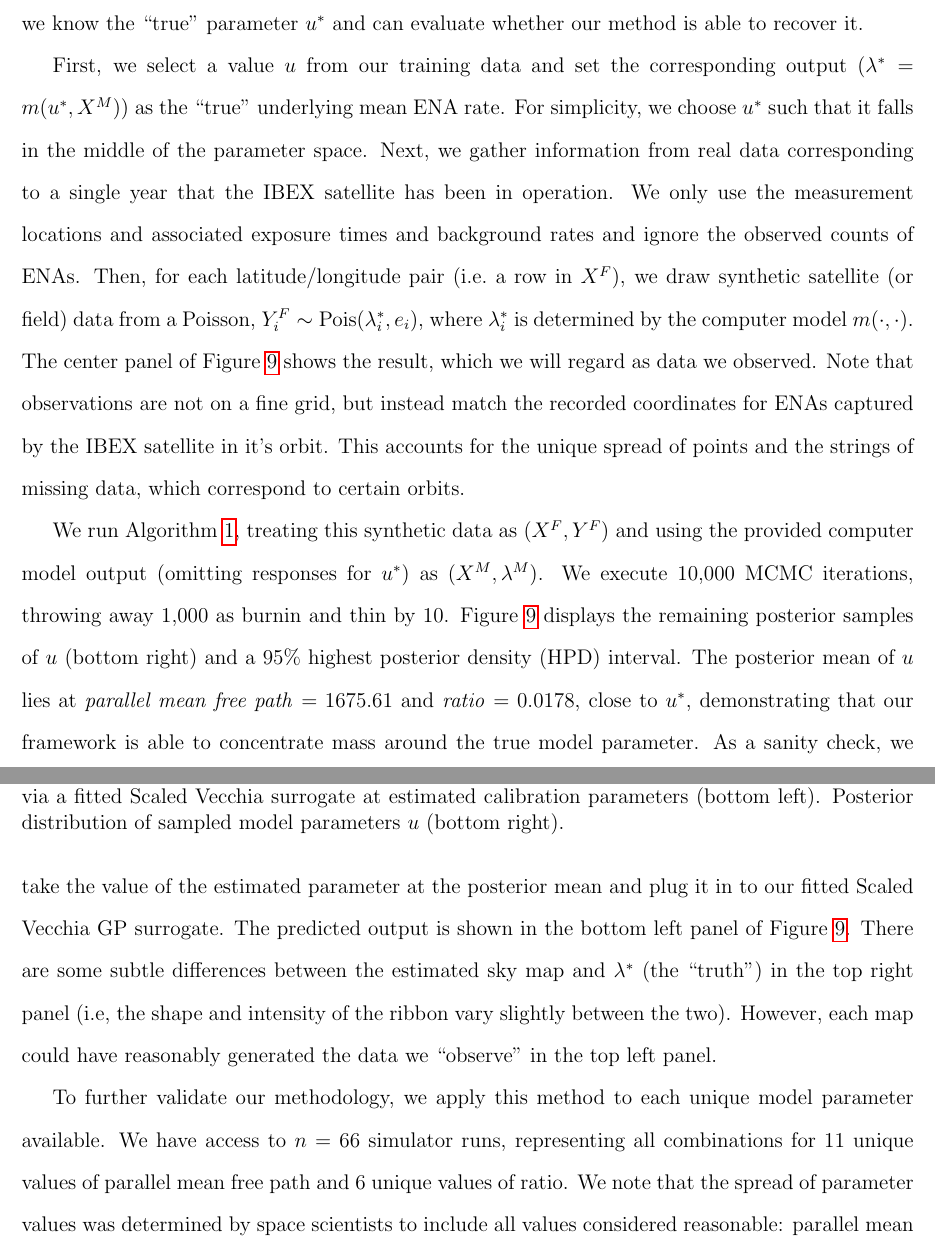
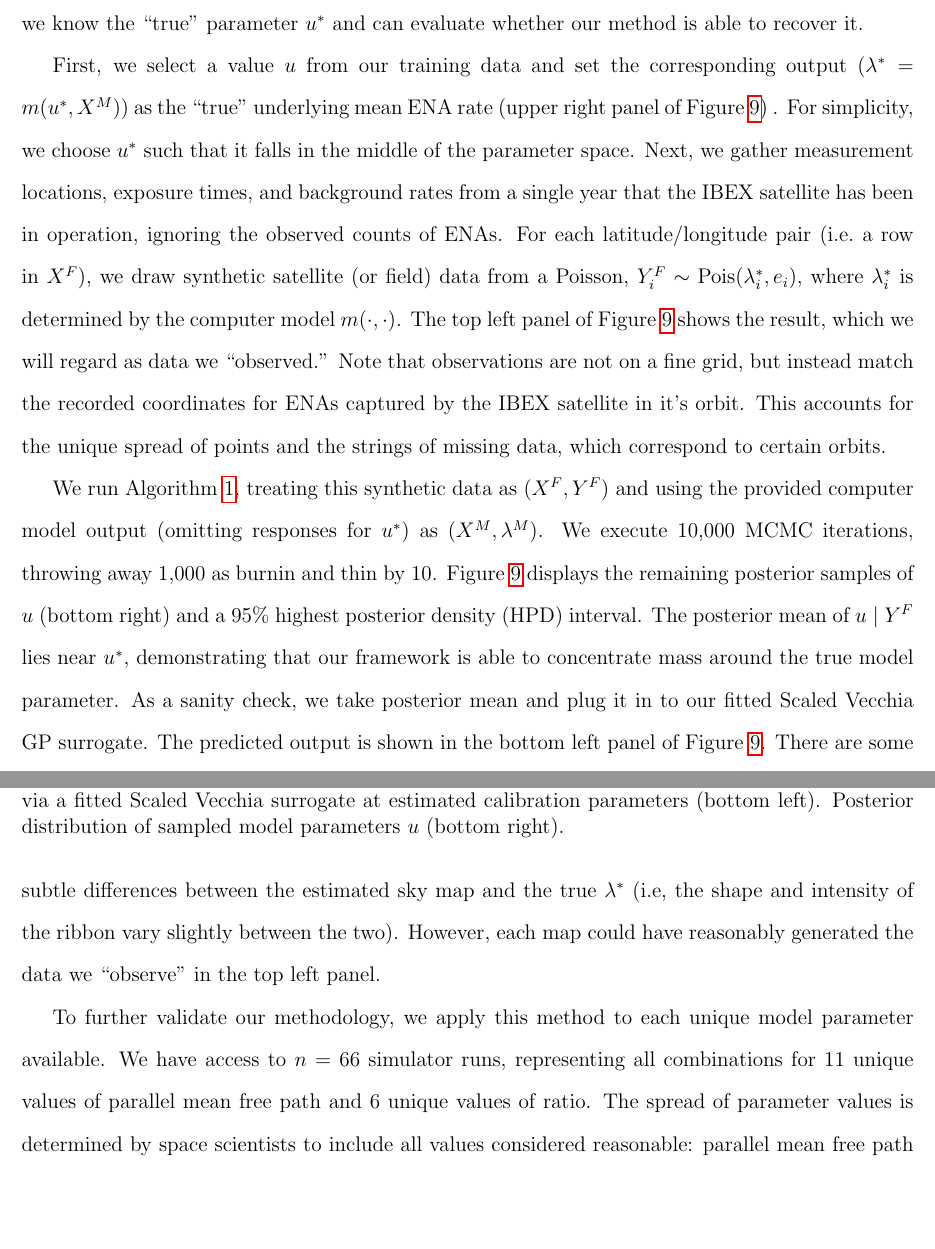
Before and after one commit to lanl/ibex-bayesian-inverse, a LaTeX paper (papers/ibex_bayes_inv.tex): two parts of pages 21 and 22 of 31 before the commit and two parts of pages 21 and 22 of 30 after it, joined at a grey line, cut so that both start at the same text, the shorter picture padded with empty space. Compiled offline with pdfLaTeX; a missing bibliography style is replaced by a similar one.

Commit message:
small edits to section 4

```diff
--- a/papers/ibex_bayes_inv.tex
+++ b/papers/ibex_bayes_inv.tex
@@ -837,18 +837,18 @@ know the ``true'' parameter $u^*$ and can evaluate whether our method is able
 to recover it.
 
 First, we select a value $u$ from our training data and set the corresponding
-output ($\lambda^* = m(u^*, X^M)$) as the ``true'' underlying mean ENA rate.
-For simplicity, we choose $u^*$ such that it falls in the middle of the
-parameter space. Next, we gather information from real data corresponding to a
-single year that the IBEX satellite has been in operation. We only use the
-measurement locations and associated exposure times and background rates and
-ignore the observed counts of ENAs. Then, for each latitude/longitude pair
-(i.e.~a row in $X^F$), we draw synthetic satellite (or field) data from a
-Poisson, $Y_i^F \sim \mathrm{Pois}(\lambda^*_i, e_i)$, where $\lambda_i^*$ is
-determined by the computer model $m(\cdot,\cdot)$. The center panel of Figure
+output ($\lambda^* = m(u^*, X^M)$) as the ``true'' underlying mean ENA rate
+(upper right panel of Figure \ref{f:ibex_synth_ex}) . For simplicity, we choose
+$u^*$ such that it falls in the middle of the parameter space. Next, we gather
+measurement locations, exposure times, and background rates from a single year
+that the IBEX satellite has been in operation, ignoring the observed counts of
+ENAs. For each latitude/longitude pair (i.e.~a row in $X^F$), we draw synthetic
+satellite (or field) data from a Poisson, $Y_i^F \sim
+\mathrm{Pois}(\lambda^*_i, e_i)$, where $\lambda_i^*$ is determined by the
+computer model $m(\cdot,\cdot)$. The top left panel of Figure
 \ref{f:ibex_synth_ex} shows the result, which we will regard as data we
-observed. Note that observations are not on a fine grid, but instead match the
-recorded coordinates for ENAs captured by the IBEX satellite in it's orbit.
+``observed.'' Note that observations are not on a fine grid, but instead match
+the recorded coordinates for ENAs captured by the IBEX satellite in it's orbit.
 This accounts for the unique spread of points and the strings of missing data,
 which correspond to certain orbits.
 \begin{figure}[ht!]
@@ -871,16 +871,15 @@ and using the provided computer model output (omitting responses for $u^*$) as
 $(X^M, \lambda^M)$. We execute 10,000 MCMC iterations, throwing away 1,000 as
 burnin and thin by 10. Figure \ref{f:ibex_synth_ex} displays the remaining
 posterior samples of $u$ (bottom right) and a 95\% highest posterior density
-(HPD) interval. The posterior mean of $u$ lies at \textit{parallel mean free
-path} $=1675.61$ and \textit{ratio} $=0.0178$, close to $u^*$, demonstrating
-that our framework is able to concentrate mass around the true model parameter.
-As a sanity check, we take the value of the estimated parameter at the
-posterior mean and plug it in to our fitted Scaled Vecchia GP surrogate. The
-predicted output is shown in the bottom left panel of Figure
-\ref{f:ibex_synth_ex}. There are some subtle differences between the estimated
-sky map and $\lambda^*$ (the ``truth'') in the top right panel (i.e, the shape
-and intensity of the ribbon vary slightly between the two). However, each map
-could have reasonably generated the data we ``observe'' in the top left panel.
+(HPD) interval. The posterior mean of $u \mid Y^F$ lies near $u^*$,
+demonstrating that our framework is able to concentrate mass around the true
+model parameter. As a sanity check, we take posterior mean and plug it in to
+our fitted Scaled Vecchia GP surrogate. The predicted output is shown in the
+bottom left panel of Figure \ref{f:ibex_synth_ex}. There are some subtle
+differences between the estimated sky map and the true $\lambda^*$ (i.e, the
+shape and intensity of the ribbon vary slightly between the two). However, each
+map could have reasonably generated the data we ``observe'' in the top left
+panel.
 
 \begin{figure}[ht!]
 \centering
@@ -893,5 +893,3 @@ combination of values that has been treated as a holdout set. Blue stars indicat
 To further validate our methodology, we apply this method to each unique model
 parameter available. We have access to $n=66$ simulator runs, representing all
 combinations for 11 unique values of parallel mean free path and 6 unique
-values of ratio. We note that the spread of parameter values was determined by
-space scientists to include all values considered reasonable: parallel mean
@@ -908 +896,2 @@ to sample from the posterior $u \mid Y^F$. Results are shown in Figure
-\ref{f:synth_estimates_all}.
+values of ratio. The spread of parameter values is determined by space
+scientists to include all values considered reasonable: parallel mean free path
```
Also changed, not shown: papers/ibex_bayes_inv.tex (29 more changed lines).
